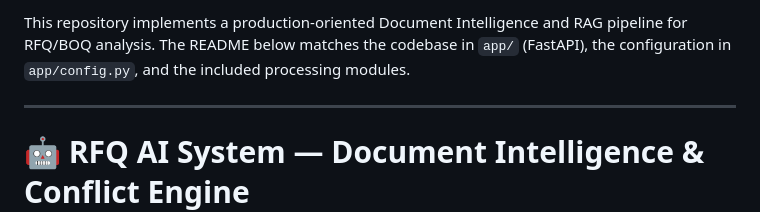
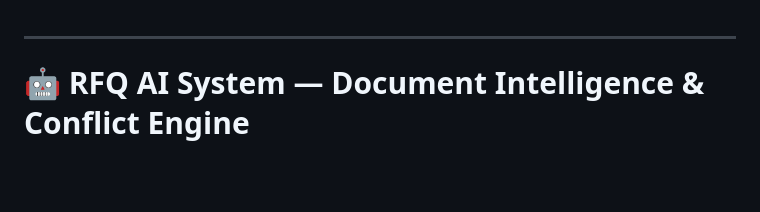
Before and after one commit to Jayasingh174/RFQ-Intelligence-Platform, a Markdown page: README.md, the part around the change. Drawn GitHub-style; blank space fills up the shorter version.

Commit message:
Update README to remove introductory text
Removed introductory text about the repository's purpose.

```diff
--- a/README.md
+++ b/README.md
@@ -1,4 +1,3 @@
-This repository implements a production-oriented Document Intelligence and RAG pipeline for RFQ/BOQ analysis. The README below matches the codebase in `app/` (FastAPI), the configuration in `app/config.py`, and the included processing modules.
 
 ---
 
```
